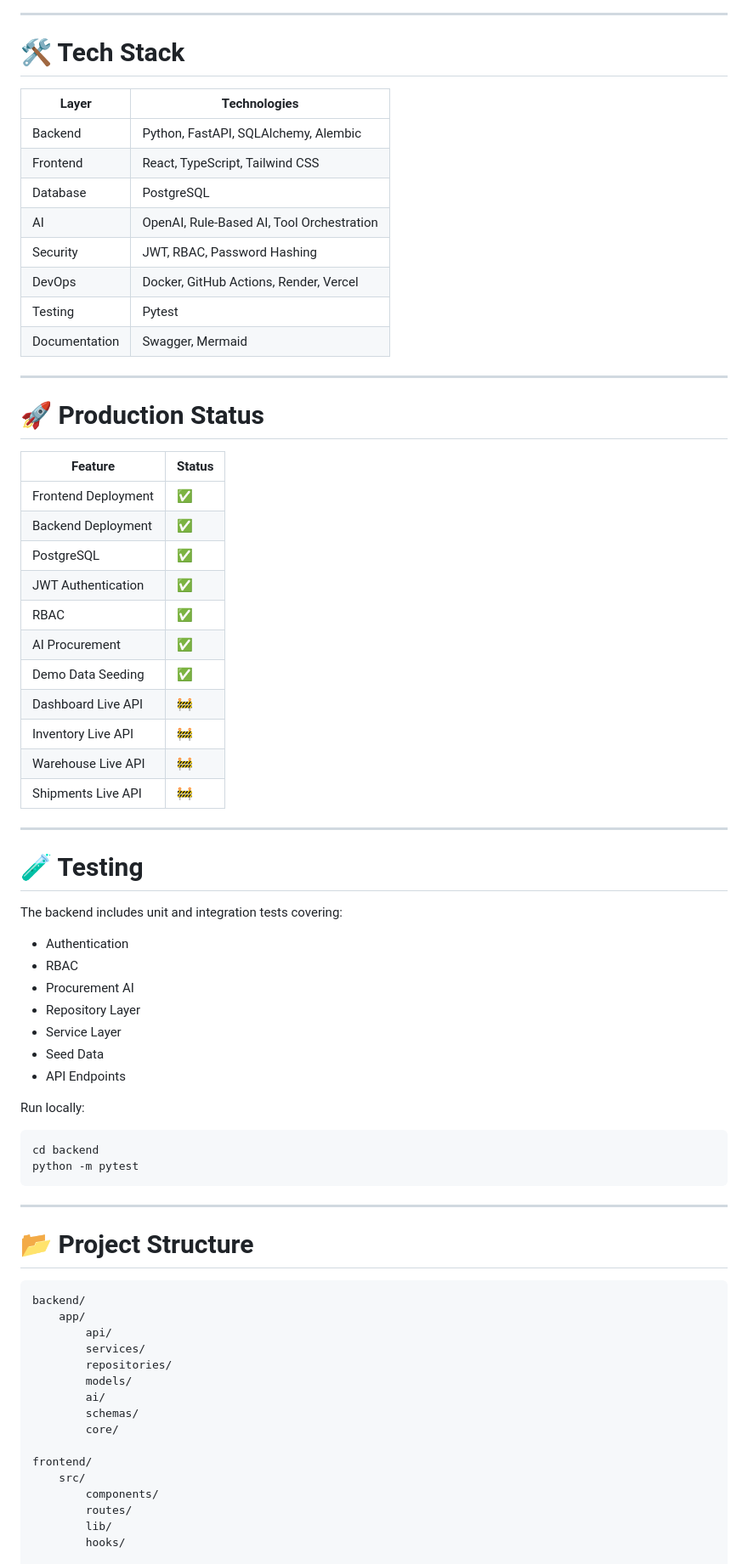
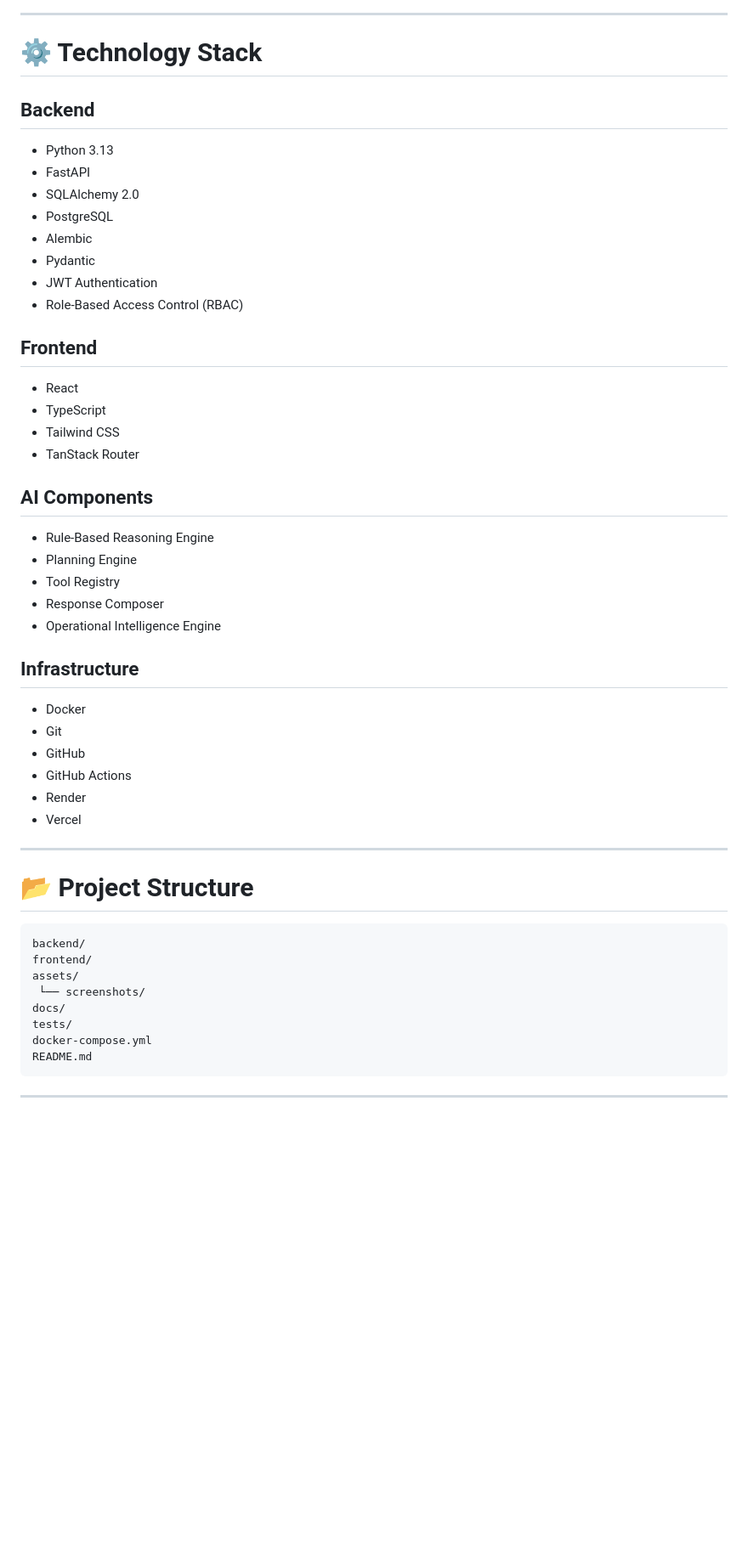
Before and after one commit to VDhimar09/PharmaChain-AI-Clinical-Supply-Chain-Copilot, a Markdown page: README.md, the part around one of its changes. Shown at 85% size. GitHub-like rendering; blank space fills up the shorter version.

````diff
--- a/README.md
+++ b/README.md
@@ -142,57 +167,42 @@ Frontend-->>User: Explainable Decision
 
 ---
 
-# 🛠 Tech Stack
+# ⚙ Technology Stack
 
-| Layer | Technologies |
-|--------|--------------|
-| Backend | Python, FastAPI, SQLAlchemy, Alembic |
-| Frontend | React, TypeScript, Tailwind CSS |
-| Database | PostgreSQL |
-| AI | OpenAI, Rule-Based AI, Tool Orchestration |
-| Security | JWT, RBAC, Password Hashing |
-| DevOps | Docker, GitHub Actions, Render, Vercel |
-| Testing | Pytest |
-| Documentation | Swagger, Mermaid |
+## Backend
 
----
+- Python 3.13
+- FastAPI
+- SQLAlchemy 2.0
+- PostgreSQL
+- Alembic
+- Pydantic
+- JWT Authentication
+- Role-Based Access Control (RBAC)
 
-# 🚀 Production Status
+## Frontend
 
-| Feature | Status |
-|----------|--------|
-| Frontend Deployment | ✅ |
-| Backend Deployment | ✅ |
-| PostgreSQL | ✅ |
-| JWT Authentication | ✅ |
-| RBAC | ✅ |
-| AI Procurement | ✅ |
-| Demo Data Seeding | ✅ |
-| Dashboard Live API | 🚧 |
-| Inventory Live API | 🚧 |
-| Warehouse Live API | 🚧 |
-| Shipments Live API | 🚧 |
+- React
+- TypeScript
+- Tailwind CSS
+- TanStack Router
 
----
+## AI Components
 
-# 🧪 Testing
+- Rule-Based Reasoning Engine
+- Planning Engine
+- Tool Registry
+- Response Composer
+- Operational Intelligence Engine
 
-The backend includes unit and integration tests covering:
+## Infrastructure
 
-- Authentication
-- RBAC
-- Procurement AI
-- Repository Layer
-- Service Layer
-- Seed Data
-- API Endpoints
-
-Run locally:
-
-```bash
-cd backend
-python -m pytest
-```
+- Docker
+- Git
+- GitHub
+- GitHub Actions
+- Render
+- Vercel
 
 ---
 
@@ -200,19 +210,14 @@ python -m pytest
 
 ```text
 backend/
-    app/
-        api/
-        services/
-        repositories/
-        models/
-        ai/
-        schemas/
-        core/
+frontend/
+assets/
+ └── screenshots/
+docs/
+tests/
+docker-compose.yml
+README.md
+```
 
-frontend/
-    src/
-        components/
-        routes/
-        lib/
-        hooks/
+---
 
````
Also changed, not shown: other parts of README.md (+171 -201 lines).
